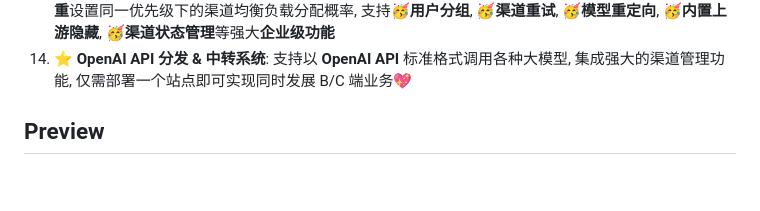
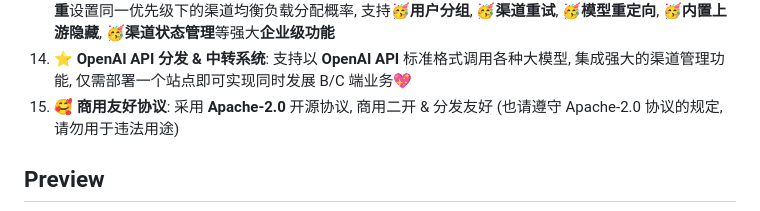
Before and after one commit to zmh-program/chatnio, a Markdown page: README_zh-CN.md, the part around the change. GitHub-like rendering; blank space fills up the shorter version.

Commit message:
chore: update readme

```diff
--- a/README_zh-CN.md
+++ b/README_zh-CN.md
@@ -31,6 +31,7 @@
 12. 🥪 **附加功能** (停止支持): 🍎 **AI 项目生成器功能** / 📂 **批量文章生成功能** / 🥪 **AI 卡片功能** (已废弃)
 13. 😎 **优秀渠道管理**: 自写优秀渠道算法, 支持⚡ **多渠道管理**, 支持🥳**优先级**设置渠道的调用顺序, 支持🥳**权重**设置同一优先级下的渠道均衡负载分配概率, 支持🥳**用户分组**, 🥳**渠道重试**, 🥳**模型重定向**, 🥳**内置上游隐藏**, 🥳**渠道状态管理**等强大**企业级功能**
 14. ⭐ **OpenAI API 分发 & 中转系统**: 支持以 **OpenAI API** 标准格式调用各种大模型, 集成强大的渠道管理功能, 仅需部署一个站点即可实现同时发展 B/C 端业务💖
+15. 🥰 **商用友好协议**: 采用 **Apache-2.0** 开源协议, 商用二开 & 分发友好 (也请遵守 Apache-2.0 协议的规定, 请勿用于违法用途)
 ## Preview
 
 ![Midjourney 绘图](/screenshot/code.png)
```
